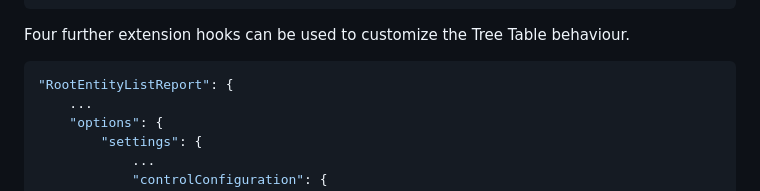
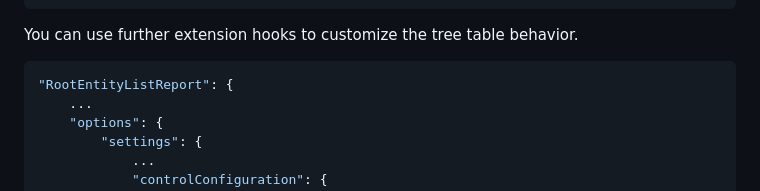
Before and after one commit to SAP-samples/fiori-elements-feature-showcase, a Markdown page: README.md, the part around the change. GitHub-like rendering.

Commit message:
Update README.md
Co-authored-by: JannaLisa <113453165+JannaLisa@users.noreply.github.com>

````diff
--- a/README.md
+++ b/README.md
@@ -1249,7 +1249,7 @@ export default class RootEntityLRExtension extends ControllerExtension<Extension
 }
 ```
 
-Four further extension hooks can be used to customize the Tree Table behaviour.
+You can use further extension hooks to customize the tree table behavior.
 
 ```json
 "RootEntityListReport": {
````
